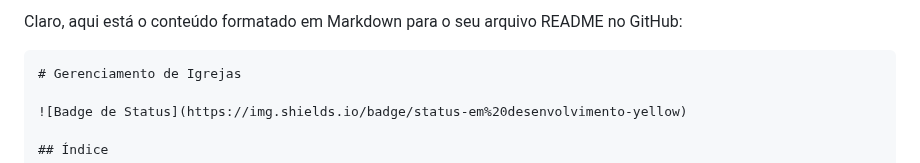
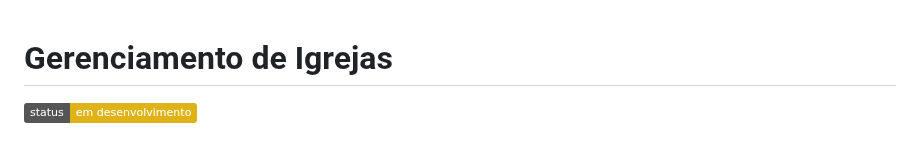
Before and after one commit to joaovitoreggers/API_IGREJA, a Markdown page: README.md, the part around the change. GitHub-like rendering; badges without logos.

````diff
--- a/README.md
+++ b/README.md
@@ -1,6 +1,4 @@
-Claro, aqui está o conteúdo formatado em Markdown para o seu arquivo README no GitHub:
 
-```markdown
 # Gerenciamento de Igrejas
 
 ![Badge de Status](https://img.shields.io/badge/status-em%20desenvolvimento-yellow)
````
